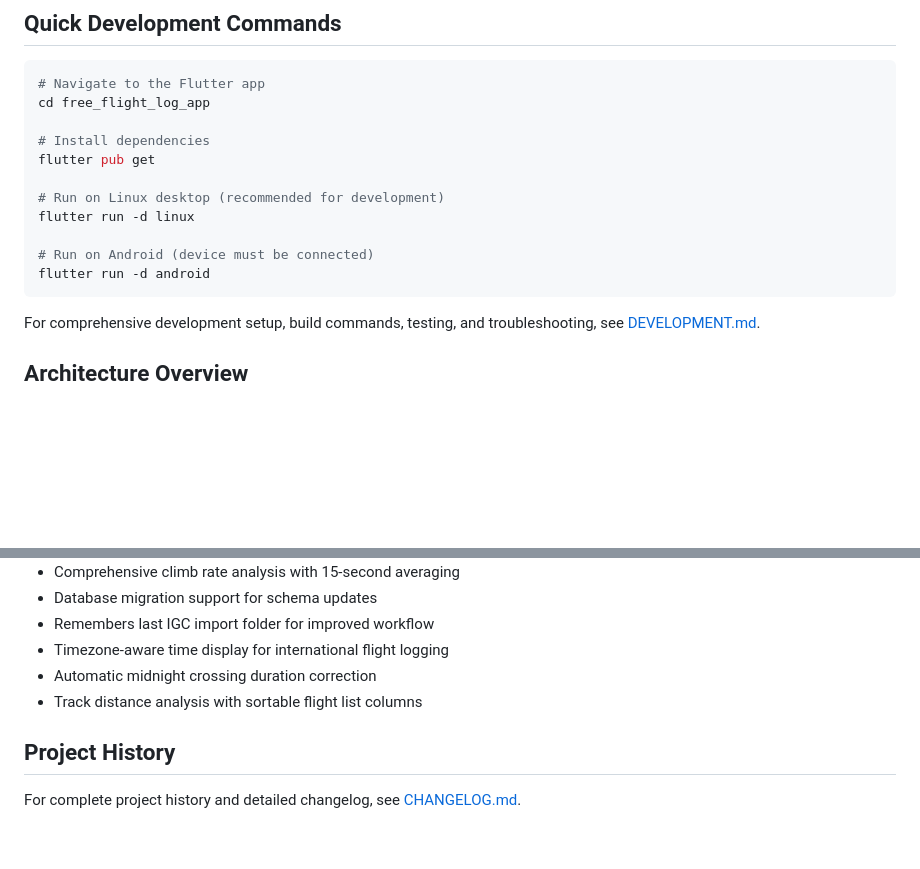
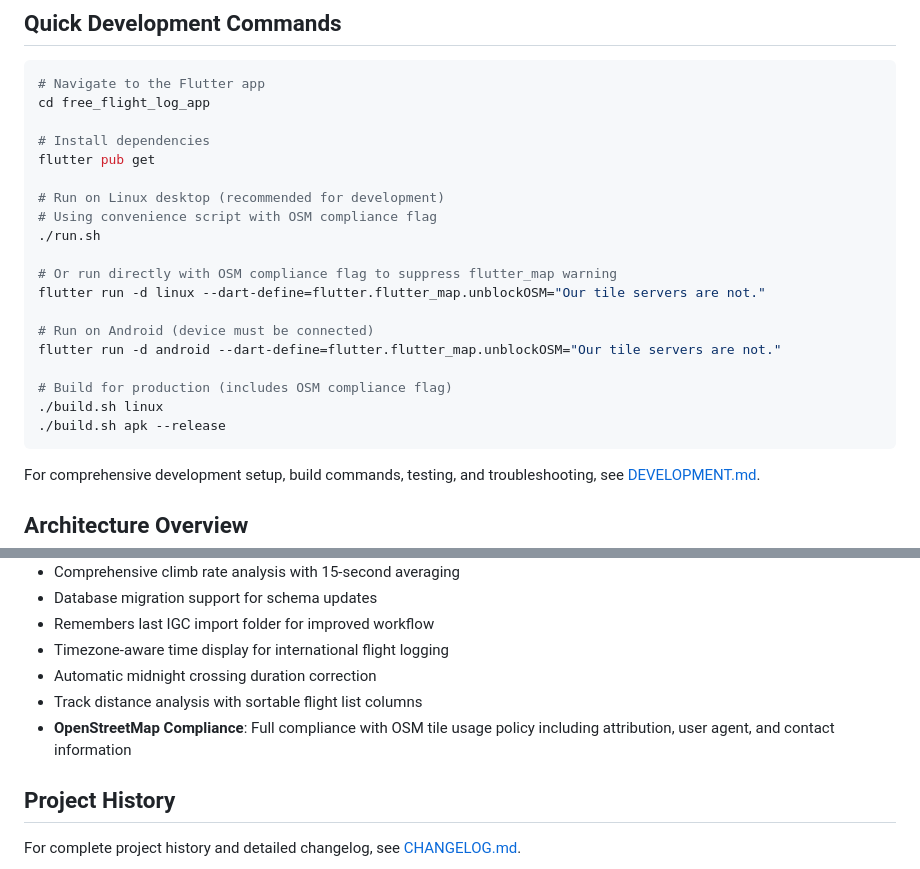
Before and after one commit to Kevin-McIsaac/the_paragliding_app, a Markdown page: CLAUDE.md, 2 parts joined by grey strips. GitHub-like rendering; blank space fills up the shorter version.

````diff
--- a/CLAUDE.md
+++ b/CLAUDE.md
@@ -47,10 +47,18 @@ cd free_flight_log_app
 flutter pub get
 
 # Run on Linux desktop (recommended for development)
-flutter run -d linux
+# Using convenience script with OSM compliance flag
+./run.sh
+
+# Or run directly with OSM compliance flag to suppress flutter_map warning
+flutter run -d linux --dart-define=flutter.flutter_map.unblockOSM="Our tile servers are not."
 
 # Run on Android (device must be connected)
-flutter run -d android
+flutter run -d android --dart-define=flutter.flutter_map.unblockOSM="Our tile servers are not."
+
+# Build for production (includes OSM compliance flag)
+./build.sh linux
+./build.sh apk --release
 ```
 
 For comprehensive development setup, build commands, testing, and troubleshooting, see [DEVELOPMENT.md](DEVELOPMENT.md).
@@ -100,6 +108,7 @@ For detailed technical architecture, database schema, and implementation details
 - Timezone-aware time display for international flight logging
 - Automatic midnight crossing duration correction
 - Track distance analysis with sortable flight list columns
+- **OpenStreetMap Compliance**: Full compliance with OSM tile usage policy including attribution, user agent, and contact information
 
 ## Project History
 
````
Also changed, not shown: DEVELOPMENT.md (+11 -8 lines).
